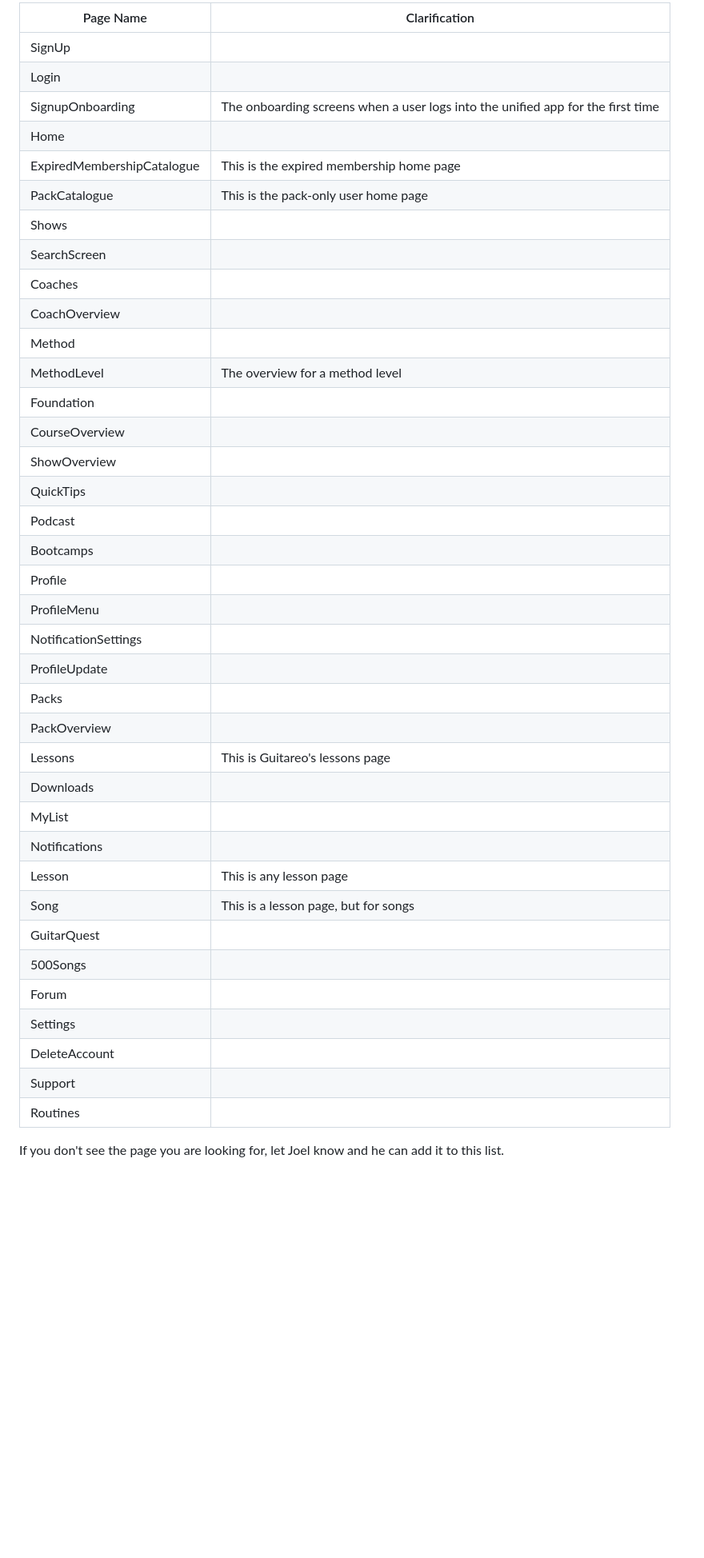
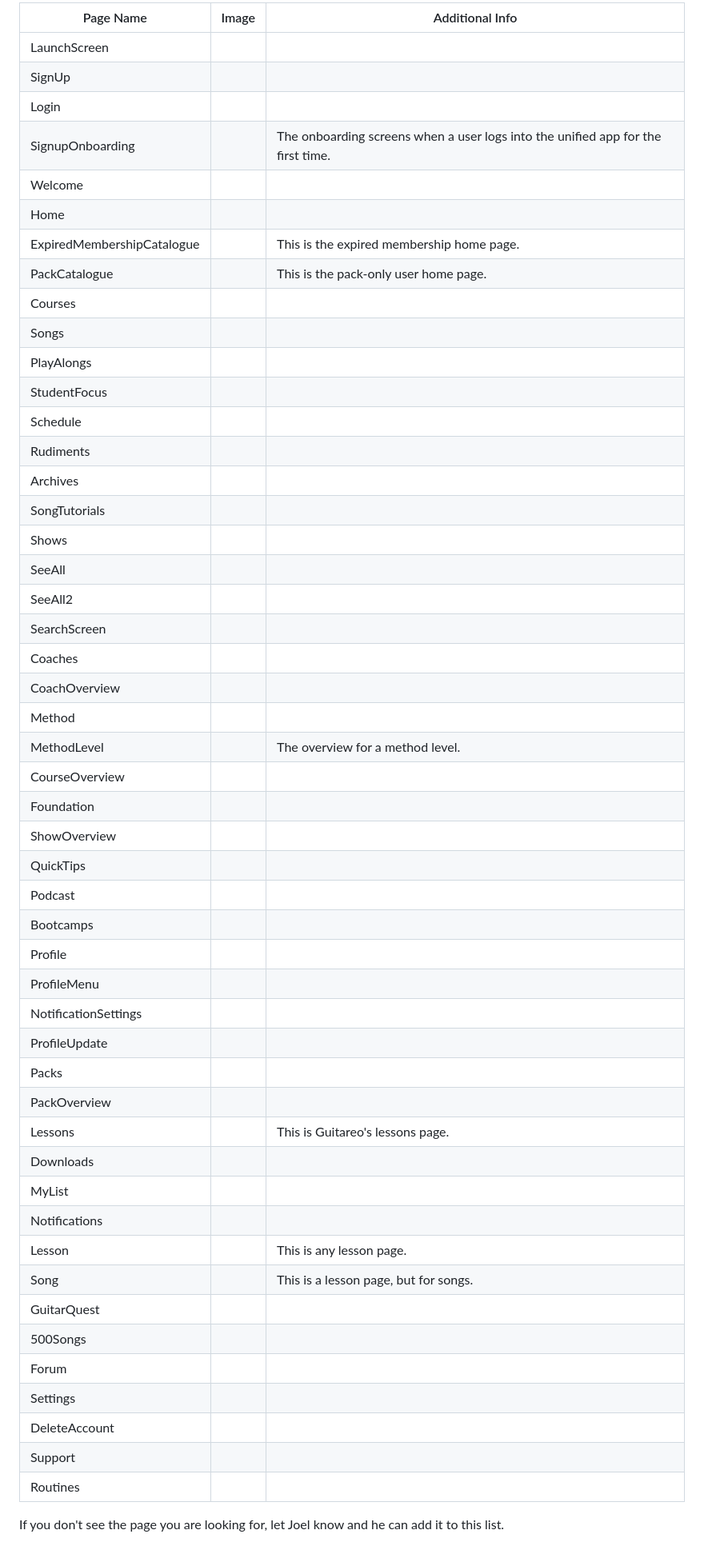
Before and after one commit to railroadmedia/docusora, a Markdown page: docs/cross-department-process-and-workflow-documents/customer-io-push-notifcations-and-in-app-messaging.md, the part around the change printed below. Shown: that part at 80% size. Rendered like a GitHub page; blank space fills up the shorter version.

Commit message:
Update customer-io-push-notifcations-and-in-app-messaging.md
WIP

```diff
--- a/docs/cross-department-process-and-workflow-documents/customer-io-push-notifcations-and-in-app-messaging.md
+++ b/docs/cross-department-process-and-workflow-documents/customer-io-push-notifcations-and-in-app-messaging.md
@@ -87,42 +87,54 @@ These app pages are case sensitive, so make sure you enter the correct capitaliz
 
-| Page Name | Clarification |
-| --- | --- |
-| SignUp | |
-| Login | |
-| SignupOnboarding | The onboarding screens when a user logs into the unified app for the first time |
-| Home | |
-| ExpiredMembershipCatalogue | This is the expired membership home page |
-| PackCatalogue | This is the pack-only user home page |
-| Shows | |
-| SearchScreen| |
-| Coaches | |
-| CoachOverview | |
-| Method | |
-| MethodLevel | The overview for a method level |
-| Foundation | |
-| CourseOverview | |
-| ShowOverview | |
-| QuickTips | |
-| Podcast | |
-| Bootcamps | |
-| Profile | |
-| ProfileMenu | |
-| NotificationSettings | |
-| ProfileUpdate | |
-| Packs | |
-| PackOverview | |
-| Lessons| This is Guitareo's lessons page |
-| Downloads | |
-| MyList | |
-| Notifications | |
-| Lesson | This is any lesson page |
-| Song | This is a lesson page, but for songs |
-| GuitarQuest | |
-| 500Songs | |
-| Forum | |
-| Settings | |
-| DeleteAccount | |
-| Support | |
-| Routines | |
+| Page Name | Image | Additional Info |
+| --- | --- | --- |
+| LaunchScreen | | |
+| SignUp | | |
+| Login | | |
+| SignupOnboarding | | The onboarding screens when a user logs into the unified app for the first time. |
+| Welcome | | |
+| Home | | |
+| ExpiredMembershipCatalogue | | This is the expired membership home page. |
+| PackCatalogue | | This is the pack-only user home page. |
+| Courses | | |
+| Songs | | |
+| PlayAlongs | | |
+| StudentFocus | | |
+| Schedule | | |
+| Rudiments | | |
+| Archives | | |
+| SongTutorials | | |
+| Shows | | |
+| SeeAll | | |
+| SeeAll2 | | |
+| SearchScreen| | |
+| Coaches | | |
+| CoachOverview | | |
+| Method | | |
+| MethodLevel | | The overview for a method level. |
+| CourseOverview | | |
+| Foundation | | |
+| ShowOverview | | |
+| QuickTips | | |
+| Podcast | | |
+| Bootcamps | | |
+| Profile | | |
+| ProfileMenu | | |
+| NotificationSettings | | |
+| ProfileUpdate | | |
+| Packs | | |
+| PackOverview | | |
+| Lessons | | This is Guitareo's lessons page. |
+| Downloads | | |
+| MyList | | |
+| Notifications | | |
+| Lesson | | This is any lesson page. |
+| Song | | This is a lesson page, but for songs. |
+| GuitarQuest | | |
+| 500Songs | | |
+| Forum | | |
+| Settings | | |
+| DeleteAccount | | |
+| Support | | |
+| Routines | | |
 
 If you don't see the page you are looking for, let Joel know and he can add it to this list.
```
Also changed, not shown: other parts of docs/cross-department-process-and-workflow-documents/customer-io-push-notifcations-and-in-app-messaging.md (+2 -2 lines).
